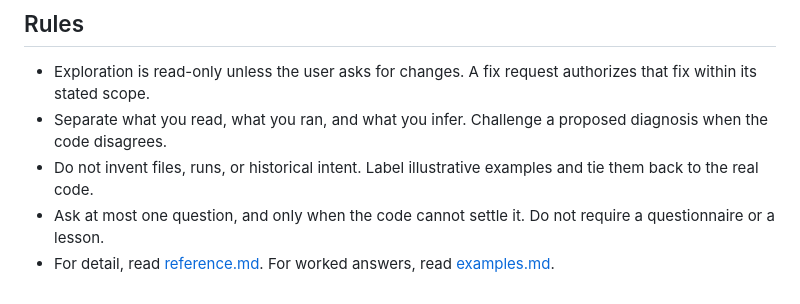
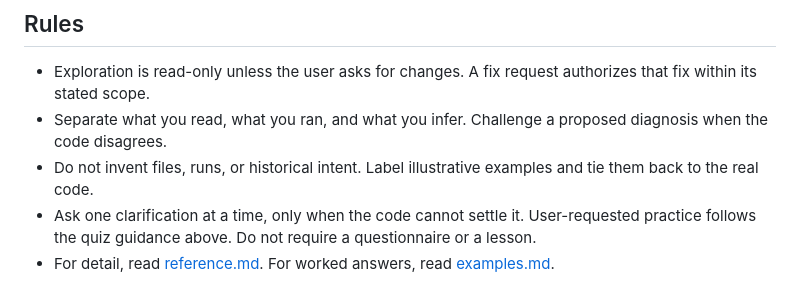
Before and after one commit to axis-ve/KYCode, a Markdown page: skills/know-your-code/SKILL.md, the part around the change. Drawn GitHub-style.

Commit message:
Distinguish clarification from requested voice practice

```diff
--- a/skills/know-your-code/SKILL.md
+++ b/skills/know-your-code/SKILL.md
@@ -53,5 +53,5 @@ Help the user understand their code through a spoken conversation. Voice is the
 - Exploration is read-only unless the user asks for changes. A fix request authorizes that fix within its stated scope.
 - Separate what you read, what you ran, and what you infer. Challenge a proposed diagnosis when the code disagrees.
 - Do not invent files, runs, or historical intent. Label illustrative examples and tie them back to the real code.
-- Ask at most one question, and only when the code cannot settle it. Do not require a questionnaire or a lesson.
+- Ask one clarification at a time, only when the code cannot settle it. User-requested practice follows the quiz guidance above. Do not require a questionnaire or a lesson.
 - For detail, read [reference.md](reference.md). For worked answers, read [examples.md](examples.md).
```
